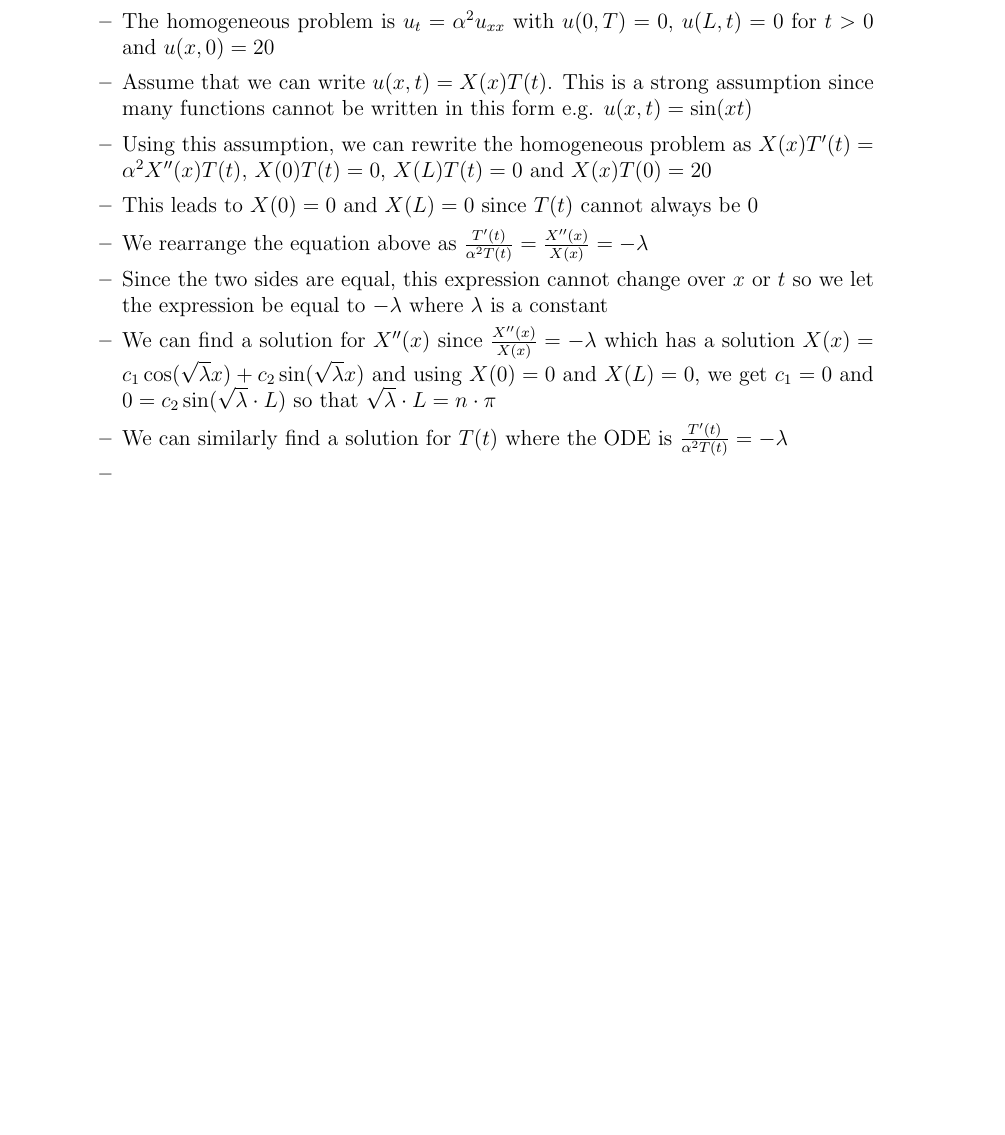
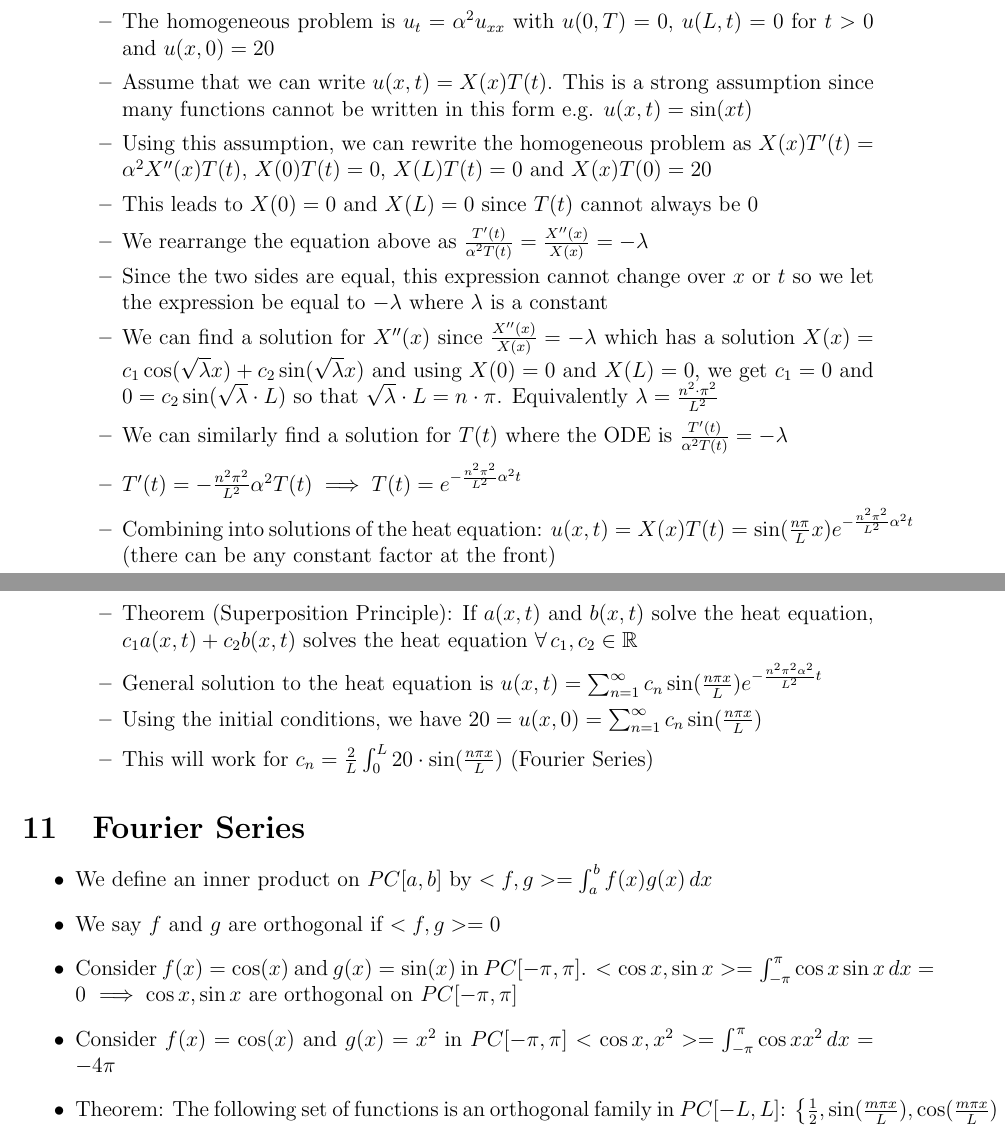
Before and after one commit to ahmadkaleem123/MAT292-Notes, a LaTeX document (notes.tex): part of page 7 of 7 before the commit and two parts of pages 7 and 8 of 8 after it, the two joined at a grey line, cut so that both start at the same text, the shorter picture padded with empty space. Compiled offline with pdfLaTeX.

Commit message:
tuesday lec 1

```diff
--- a/notes.tex
+++ b/notes.tex
@@ -218,10 +218,27 @@ Every solution of the non homogeneous problem can be written as a solution of th
         \item This leads to $X(0) = 0$ and $X(L) = 0$ since $T(t)$ cannot always be 0
         \item We rearrange the equation above as $\frac{T'(t)}{\alpha^2 T(t)} = \frac{X''(x)}{X(x)} = - \lambda$
         \item Since the two sides are equal, this expression cannot change over $x$ or $t$ so we let the expression be equal to $- \lambda$ where $\lambda$ is a constant
-        \item We can find a solution for $X''(x)$ since $\frac{X''(x)}{X(x)} = - \lambda$ which has a solution $X(x) = c_1 \cos (\sqrt{\lambda} x) + c_2 \sin (\sqrt{\lambda} x)$ and using $X(0) = 0$ and $X(L) = 0$, we get $c_1 =0$ and $0 = c_2 \sin (\sqrt{\lambda} \cdot L)$ so that $\sqrt{\lambda} \cdot L = n \cdot \pi$
+        \item We can find a solution for $X''(x)$ since $\frac{X''(x)}{X(x)} = - \lambda$ which has a solution $X(x) = c_1 \cos (\sqrt{\lambda} x) + c_2 \sin (\sqrt{\lambda} x)$ and using $X(0) = 0$ and $X(L) = 0$, we get $c_1 =0$ and $0 = c_2 \sin (\sqrt{\lambda} \cdot L)$ so that $\sqrt{\lambda} \cdot L = n \cdot \pi$. Equivalently $\lambda = \frac{n^2 \cdot \pi^2}{L^2}$
         \item We can similarly find a solution for $T(t)$ where the ODE is $\frac{T'(t)}{\alpha^2 T(t)} = - \lambda$
-        \item
+        \item $T'(t) = - \frac{n^2 \pi^2}{L^2} \alpha^2 T(t) \implies T(t) = e^{- \frac{n^2 \pi^2}{L^2} \alpha^2 t}$
+        \item Combining into solutions of the heat equation: $u(x,t) = X(x) T(t) = \sin (\frac{n \pi}{L} x) e^{- \frac{n^2 \pi^2}{L^2} \alpha^2 t}$ (there can be any constant factor at the front)
+        \item Fundamental solutions to the Heat Equation: $u_n (x,t) = \sin (\frac{n \pi x}{L}) e^{- \frac{n^2 \pi^2}{L^2} \alpha^2 t}$
+        \item Theorem (Superposition Principle): If $a(x,t)$ and $b(x,t)$ solve the heat equation, $c_1 a(x,t) + c_2 b(x,t)$ solves the heat equation $\forall \, c_1, c_2 \in \mathbb{R}$
+        \item General solution to the heat equation is $u(x,t) = \sum_{n=1}^{\infty} c_n \sin (\frac{n \pi x}{L}) e^{- \frac{n^2 \pi ^2 \alpha^2}{L^2} t}$
+        \item Using the initial conditions, we have $20 = u(x,0) = \sum_{n=1}^{\infty} c_n \sin (\frac{n \pi x}{L})$
+        \item This will work for $c_n = \frac{2}{L} \int_{0}^{L} 20 \cdot \sin (\frac{n \pi x}{L})$ (Fourier Series)
     \end{itemize}
 \end{itemize}
 
+\section{Fourier Series}
+
+\begin{itemize}
+    \item We define an inner product on $PC[a, b]$ by $<f, g> = \int_a^{b} f(x)g(x) \, dx$
+    \item We say $f$ and $g$ are orthogonal if $<f,g> = 0$
+    \item Consider $f(x)  =\cos(x)$ and $g(x) = \sin (x)$ in $PC[- \pi, \pi]$. $<\cos x, \sin x> = \int_{- \pi }^{\pi} \cos x \sin x \, dx = 0$ $\implies \cos x, \sin x$ are orthogonal on $PC [- \pi, \pi]$
+    \item Consider $f(x) = \cos (x)$ and $g(x) = x^2$ in $PC[- \pi, \pi]$ $< \cos x, x^2 > = \int_{- \pi}^{\pi} \cos x x^2 \, dx = -4 \pi$
+    \item Theorem: The following set of functions is an orthogonal family in $PC[-L, L]$: $\left\{ \frac{1}{2}, \sin (\frac{m \pi x}{L}), \cos (\frac{m \pi x}{L}): m = 1, 2, 3, \dots \right\}$
+\end{itemize}
+
+
 \end{document}
```
Also changed, not shown: notes.pdf, 2 other files.
